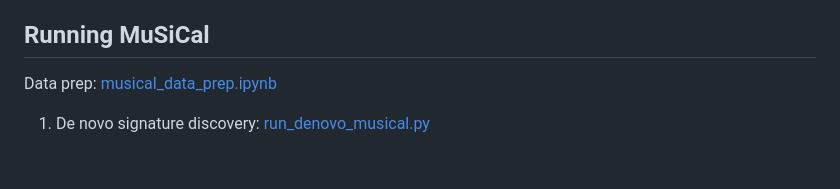
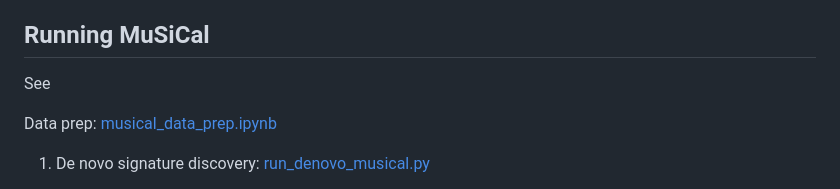
Before and after one commit to NKalavros/AIO2025_AYN, a Markdown page: README.md, the part around the change. GitHub-like rendering; blank space fills up the shorter version.

```diff
--- a/README.md
+++ b/README.md
@@ -12,6 +12,9 @@
 3. SigMA (https://github.com/parklab/SigMA)
 
 ## Running MuSiCal
+
+See
+
 Data prep: [musical_data_prep.ipynb](https://github.com/yumibriones/AIO2025_AYN/blob/main/notebooks/musical_data_prep.ipynb)
 1. De novo signature discovery: [run_denovo_musical.py](https://github.com/yumibriones/AIO2025_AYN/blob/main/scripts/musical/run_denovo_musical.py)
 
```
